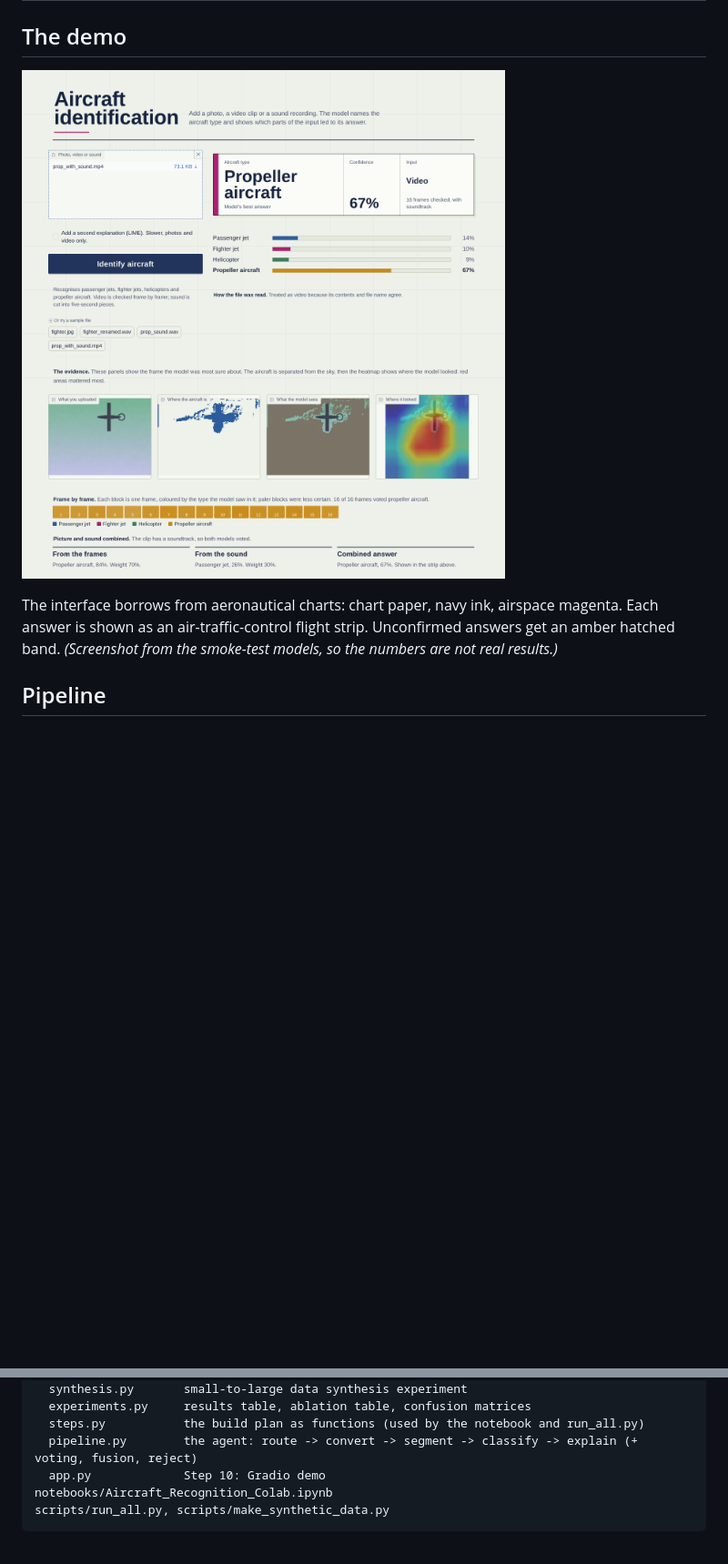
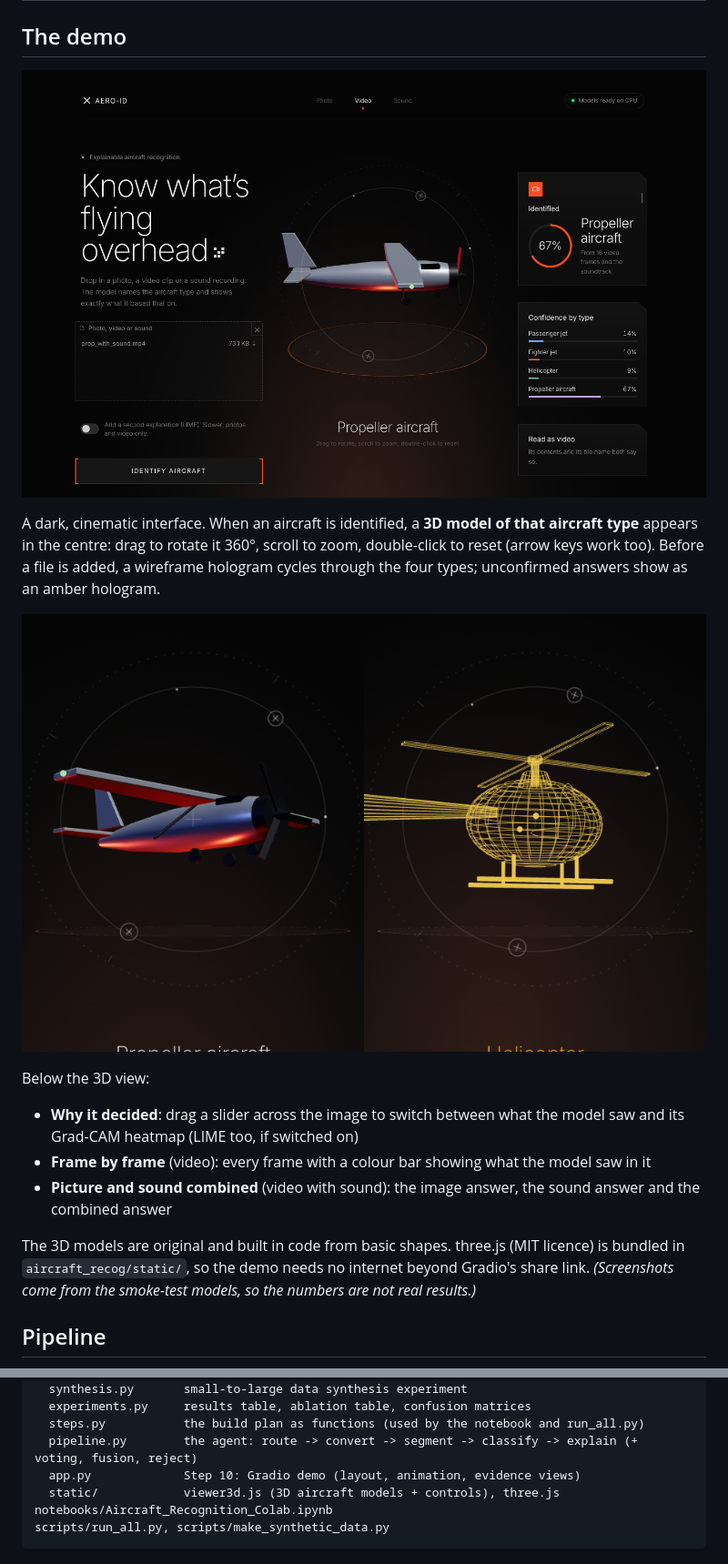
Before and after one commit to JuwariyahAnam/aircraft-recognition, a Markdown page: README.md, 2 parts joined by grey strips. Shown at 91% size. Drawn GitHub-style; pictures changed too: docs/demo_3d.png (added), docs/demo_video.png; blank space fills up the shorter version.

````diff
--- a/README.md
+++ b/README.md
@@ -16,5 +16,14 @@ A program that recognises the type of aircraft in a **photo, video or sound reco
 
-The interface borrows from aeronautical charts: chart paper, navy ink, airspace magenta. Each answer is shown as an air-traffic-control flight strip. Unconfirmed answers get an amber hatched band. *(Screenshot from the smoke-test models, so the numbers are not real results.)*
+A dark, cinematic interface. When an aircraft is identified, a **3D model of that aircraft type** appears in the centre: drag to rotate it 360°, scroll to zoom, double-click to reset (arrow keys work too). Before a file is added, a wireframe hologram cycles through the four types; unconfirmed answers show as an amber hologram.
+
+![Solid model for a confident answer, amber hologram for an unconfirmed one](docs/demo_3d.png)
+
+Below the 3D view:
+* **Why it decided**: drag a slider across the image to switch between what the model saw and its Grad-CAM heatmap (LIME too, if switched on)
+* **Frame by frame** (video): every frame with a colour bar showing what the model saw in it
+* **Picture and sound combined** (video with sound): the image answer, the sound answer and the combined answer
+
+The 3D models are original and built in code from basic shapes. three.js (MIT licence) is bundled in `aircraft_recog/static/`, so the demo needs no internet beyond Gradio's share link. *(Screenshots come from the smoke-test models, so the numbers are not real results.)*
 
 ## Pipeline
 
@@ -86,7 +95,8 @@ aircraft_recog/
   experiments.py     results table, ablation table, confusion matrices
   steps.py           the build plan as functions (used by the notebook and run_all.py)
   pipeline.py        the agent: route -> convert -> segment -> classify -> explain (+ voting, fusion, reject)
-  app.py             Step 10: Gradio demo
+  app.py             Step 10: Gradio demo (layout, animation, evidence views)
+  static/            viewer3d.js (3D aircraft models + controls), three.js
 notebooks/Aircraft_Recognition_Colab.ipynb
 scripts/run_all.py, scripts/make_synthetic_data.py
 ```
````
Also changed, not shown: other parts of README.md (+1 -1 lines), docs/demo_image.png (deleted), 5 other files.
